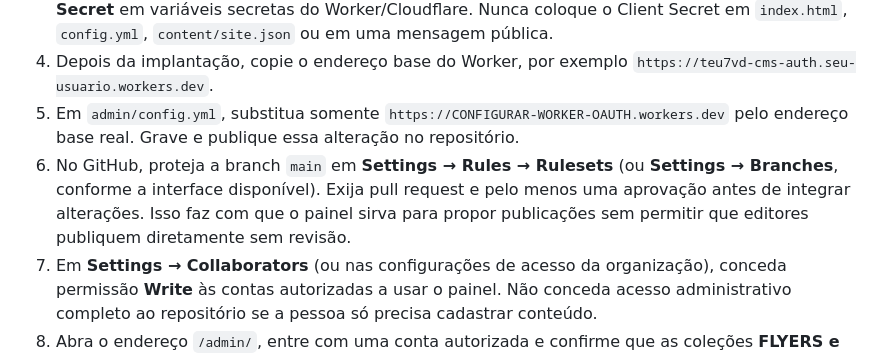
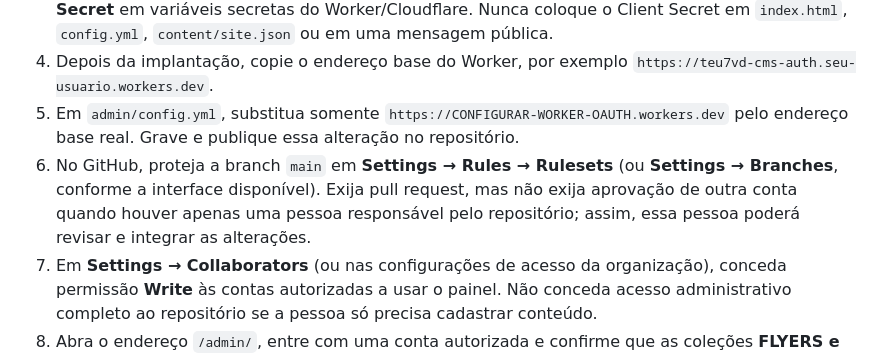
Before and after one commit to dihjanssencoelho-svg/siteTEU7VD, a Markdown page: README.md, the part around the change. GitHub-like rendering.

Commit message:
Remove approval requirement for single-maintainer workflow

```diff
--- a/README.md
+++ b/README.md
@@ -19,7 +19,7 @@ O Decap CMS usa o GitHub para gravar as alterações. Como o site é estático,
 3. Implante o provedor no Cloudflare seguindo as instruções dele. Guarde o **Client ID** e o **Client Secret** em variáveis secretas do Worker/Cloudflare. Nunca coloque o Client Secret em `index.html`, `config.yml`, `content/site.json` ou em uma mensagem pública.
 4. Depois da implantação, copie o endereço base do Worker, por exemplo `https://teu7vd-cms-auth.seu-usuario.workers.dev`.
 5. Em `admin/config.yml`, substitua somente `https://CONFIGURAR-WORKER-OAUTH.workers.dev` pelo endereço base real. Grave e publique essa alteração no repositório.
-6. No GitHub, proteja a branch `main` em **Settings → Rules → Rulesets** (ou **Settings → Branches**, conforme a interface disponível). Exija pull request e pelo menos uma aprovação antes de integrar alterações. Isso faz com que o painel sirva para propor publicações sem permitir que editores publiquem diretamente sem revisão.
+6. No GitHub, proteja a branch `main` em **Settings → Rules → Rulesets** (ou **Settings → Branches**, conforme a interface disponível). Exija pull request, mas não exija aprovação de outra conta quando houver apenas uma pessoa responsável pelo repositório; assim, essa pessoa poderá revisar e integrar as alterações.
 7. Em **Settings → Collaborators** (ou nas configurações de acesso da organização), conceda permissão **Write** às contas autorizadas a usar o painel. Não conceda acesso administrativo completo ao repositório se a pessoa só precisa cadastrar conteúdo.
 8. Abra o endereço `/admin/`, entre com uma conta autorizada e confirme que as coleções **FLYERS e atividades**, **Giras, cursos, aulas e eventos**, **Fotos e vídeos de eventos** e **Aulas de desenvolvimento mediúnico** aparecem.
 
```
